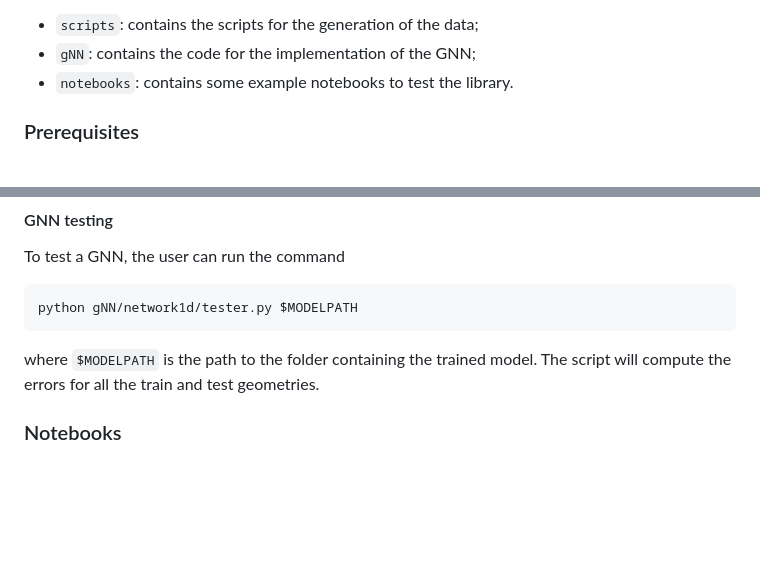
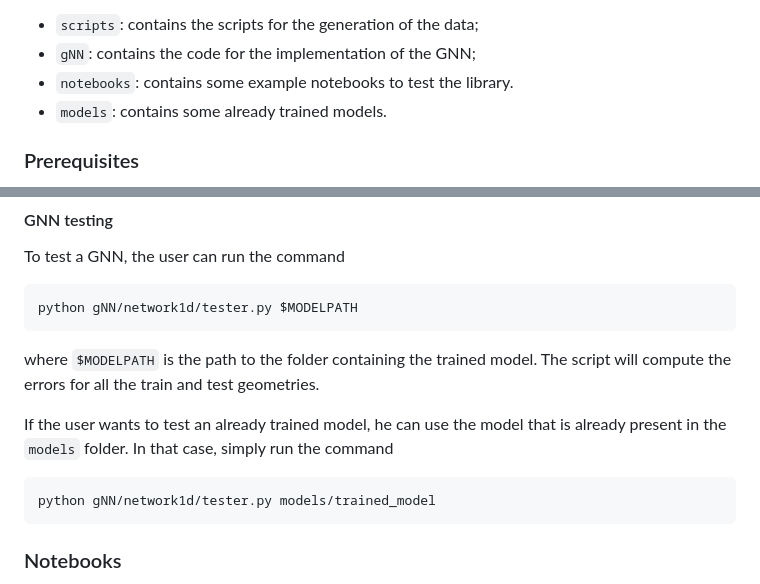
Before and after one commit to itsmebonny/pacsproj, a Markdown page: README.md, 2 parts joined by grey strips. Drawn GitHub-style; blank space fills up the shorter version.

````diff
--- a/README.md
+++ b/README.md
@@ -10,6 +10,7 @@ We divided the code into three main folders:
 - `scripts`: contains the scripts for the generation of the data;
 - `gNN`: contains the code for the implementation of the GNN;
 - `notebooks`: contains some example notebooks to test the library.
+- `models`: contains some already trained models.
 
 ### Prerequisites
 
@@ -114,6 +115,12 @@ python gNN/network1d/tester.py $MODELPATH
 
 where `$MODELPATH` is the path to the folder containing the trained model. The script will compute the errors for all the train and test geometries.
 
+If the user wants to test an already trained model, he can use the model that is already present in the `models` folder. In that case, simply run the command
+
+```python
+python gNN/network1d/tester.py models/trained_model
+```
+
 ### Notebooks
 
 To facilitate the use of the library, we prepared some notebooks that show how to use the library. The notebooks are:
````
